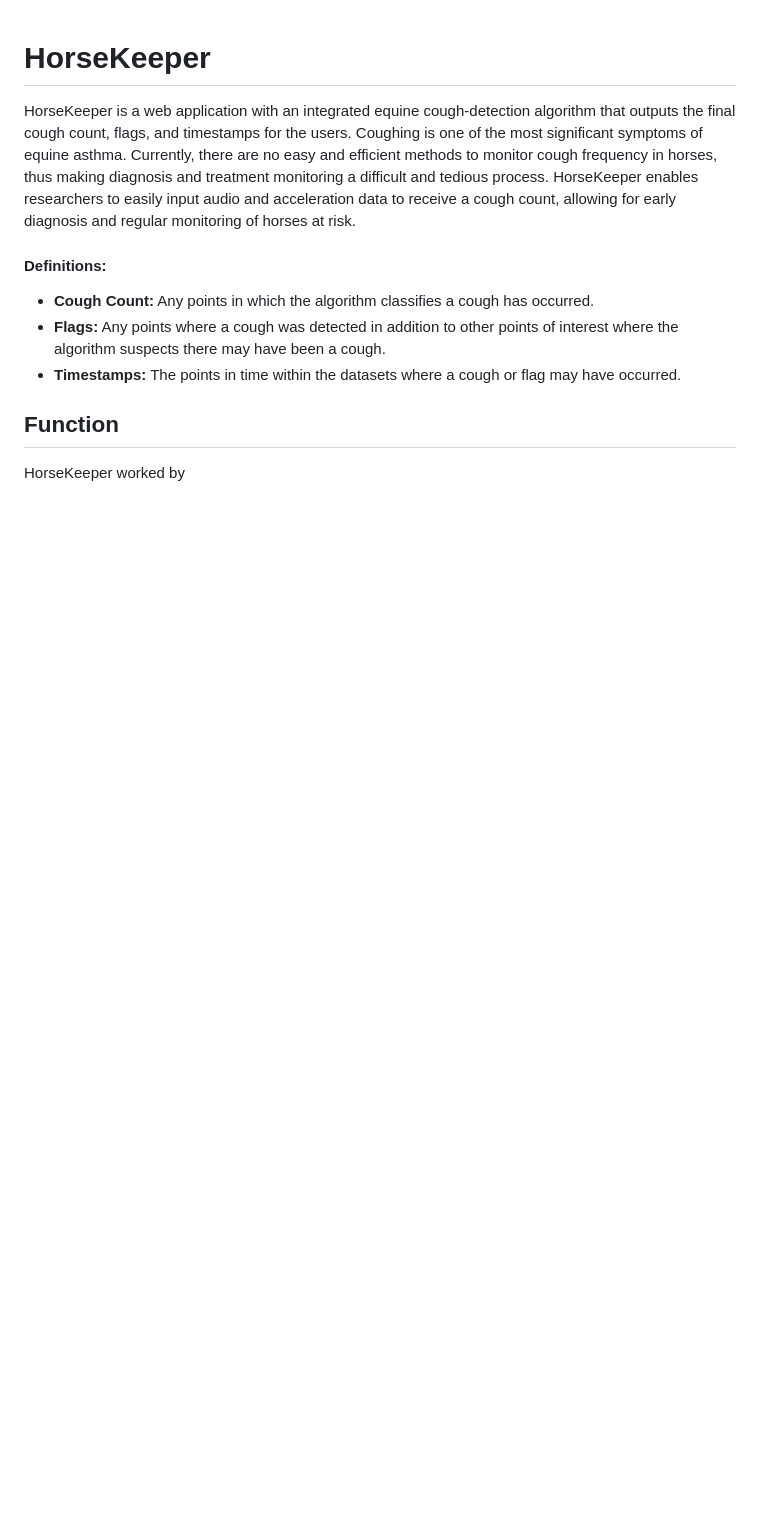
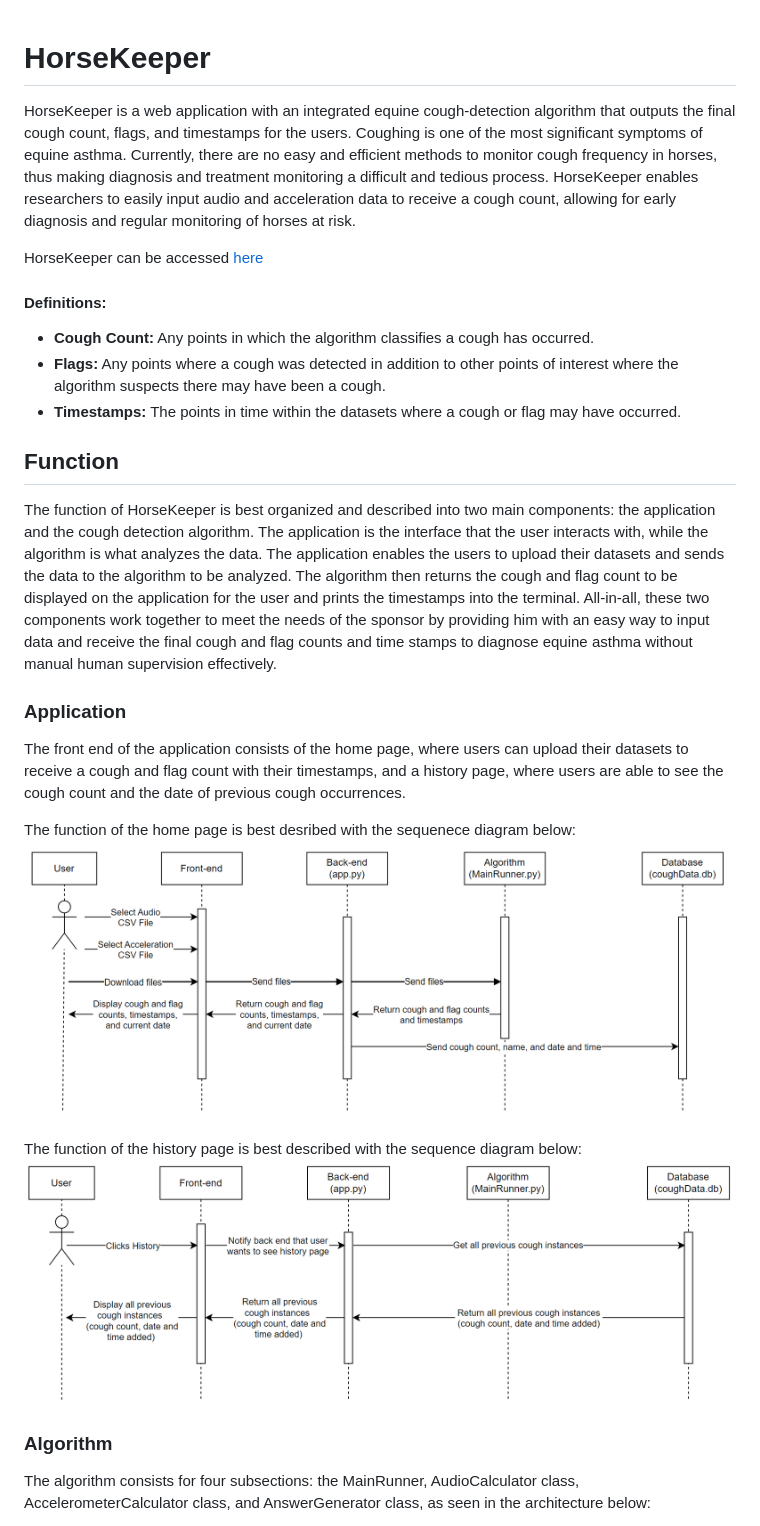
Before and after one commit to yna-arpon/horse-keeper, a Markdown page: README.md, the part around the change printed below. Drawn GitHub-style; pictures changed too: static/images/readme_imgs/historySequence.png (added), static/images/readme_imgs/homeSequenceDiagram.png (added); blank space fills up the shorter version.

Commit message:
function and specifcation in readme

```diff
--- a/README.md
+++ b/README.md
@@ -1,5 +1,7 @@
 # HorseKeeper
 HorseKeeper is a web application with an integrated equine cough-detection algorithm that outputs the final cough count, flags, and timestamps for the users. Coughing is one of the most significant symptoms of equine asthma. Currently, there are no easy and efficient methods to monitor cough frequency in horses, thus making diagnosis and treatment monitoring a difficult and tedious process. HorseKeeper enables researchers to easily input audio and acceleration data to receive a cough count, allowing for early diagnosis and regular monitoring of horses at risk.
+
+HorseKeeper can be accessed [here](https://horsekeeper.herokuapp.com/)
 
 #### Definitions:
 - **Cough Count:** Any points in which the algorithm classifies a cough has occurred.
@@ -7,4 +9,17 @@ HorseKeeper is a web application with an integrated equine cough-detection algor
 - **Timestamps:** The points in time within the datasets where a cough or flag may have occurred.
 
 ## Function
-HorseKeeper worked by
+The function of HorseKeeper is best organized and described into two main components: the application and the cough detection algorithm. The application is the interface that the user interacts with, while the algorithm is what analyzes the data. The application enables the users to upload their datasets and sends the data to the algorithm to be analyzed. The algorithm then returns the cough and flag count to be displayed on the application for the user and prints the timestamps into the terminal. All-in-all, these two components work together to meet the needs of the sponsor by providing him with an easy way to input data and receive the final cough and flag counts and time stamps to diagnose equine asthma without manual human supervision effectively.
+
+### Application
+The front end of the application consists of the home page, where users can upload their datasets to receive a cough and flag count with their timestamps, and a history page, where users are able to see the cough count and the date of previous cough occurrences.
+
+The function of the home page is best desribed with the sequenece diagram below:
+![Home Page Sequence Diagram](static/images/readme_imgs/homeSequenceDiagram.png)
+
+The function of the history page is best described with the sequence diagram below:
+![History Page Sequence Diagram](static/images/readme_imgs/historySequence.png)
+
+### Algorithm
+The algorithm consists for four subsections: the MainRunner, AudioCalculator class, AccelerometerCalculator class, and AnswerGenerator class, as seen in the architecture below:
+
```
Also changed, not shown: other parts of README.md (+52 -0 lines), static/images/readme_imgs/slices.png (added).
